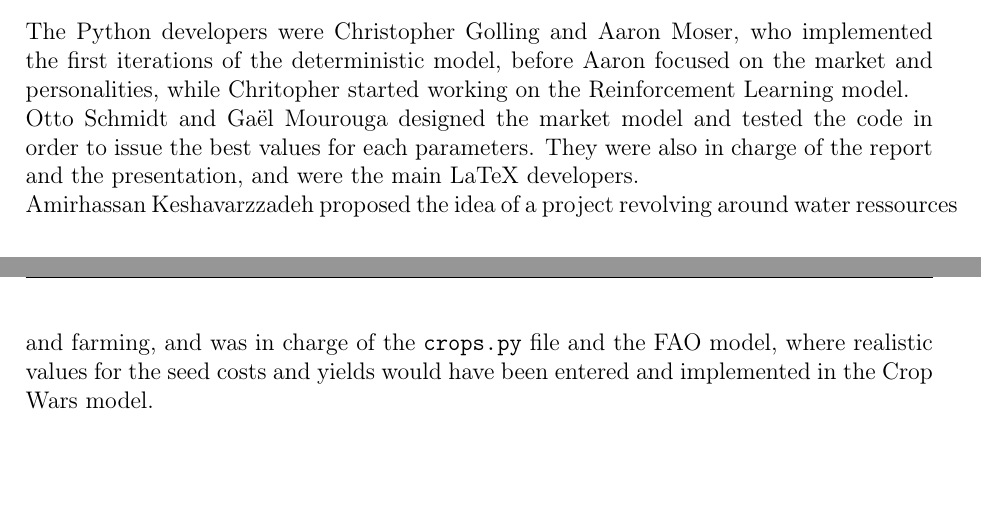
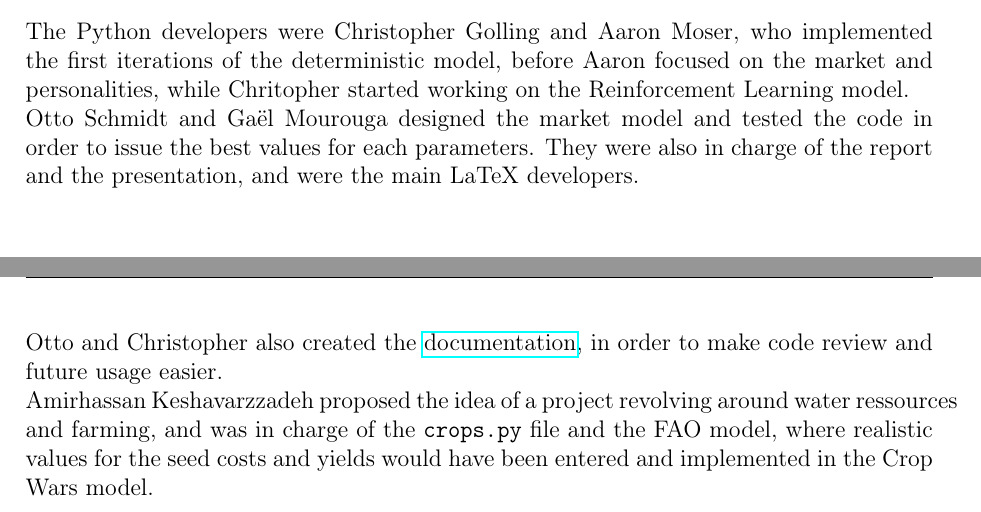
Before and after one commit to Anon75014/AgentBasedModelling, a LaTeX document (Report/main.tex): two parts of pages 3 and 4 of 15, joined at a grey line, cut so that both start at the same text, the shorter picture padded with empty space. Compiled offline with pdfLaTeX.

Commit message:
contributions

```diff
--- a/Report/main.tex
+++ b/Report/main.tex
@@ -187,8 +187,12 @@ All relevant programs and files were hosted on a \href{https://github.com/Anon75
 
 \subsubsection{Team members and workflow}
 
-The Python developers were Christopher Golling and Aaron Moser, who implemented the first iterations of the deterministic model, before Aaron focused on the market and personalities, while Chritopher started working on the Reinforcement Learning model.\\
-Otto Schmidt and Ga\"el Mourouga designed the market model and tested the code in order to issue the best values for each parameters. They were also in charge of the report and the presentation, and were the main LaTeX developers.\\
+The Python developers were Christopher Golling and Aaron Moser, who implemented the first iterations of the deterministic model, before Aaron focused on the market and personalities, while Chritopher started working on the Reinforcement Learning model.
+
+Otto Schmidt and Ga\"el Mourouga designed the market model and tested the code in order to issue the best values for each parameters. They were also in charge of the report and the presentation, and were the main LaTeX developers.
+
+Otto and Christopher also created the \href{https://n.ethz.ch/~cgolling/gess/html/index.html}{documentation}, in order to make code review and future usage easier.
+
 Amirhassan Keshavarzzadeh proposed the idea of a project revolving around water ressources and farming, and was in charge of the \texttt{crops.py} file and the FAO model, where realistic values for the seed costs and yields would have been entered and implemented in the Crop Wars model.
 
 
```
Also changed, not shown: Report/main.pdf, 1 other file.
